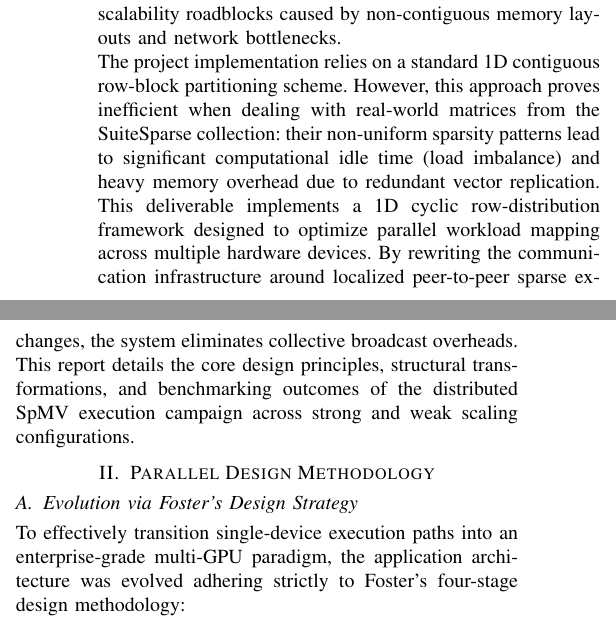
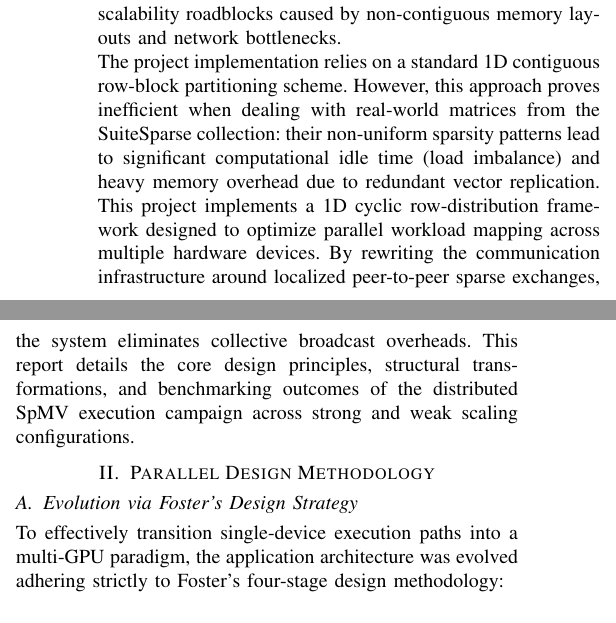
Before and after one commit to Michael-Bernasconi/Sparse-Matrix-Vector-Multiplication, a LaTeX paper (doc/latex/Bernasconi_Michael_267681_2_del.tex): two parts of the columns of page 1 of 4, joined at a grey line, cut so that both start at the same text. Compiled offline with pdfLaTeX; a missing font is replaced by an installed copy or a similar font; a LaTeX package or settings file that is missing is left out.

Commit message:
Fixed introduction and experimetnal setup docs

```diff
--- a/doc/latex/Bernasconi_Michael_267681_2_del.tex
+++ b/doc/latex/Bernasconi_Michael_267681_2_del.tex
@@ -47,12 +47,12 @@ SpMV, Multi-GPU CUDA, 1D Cyclic Partitioning, Ghost Entries Exchange, GPU-Aware
 Sparse Matrix-Vector multiplication ($y = A \times x$) is the underlying backbone of modern scientific applications, differential equation solvers, and graph analytics. Evolving single-node GPU kernels to distributed architectures introduces severe scalability roadblocks caused by non-contiguous memory layouts and network bottlenecks.
 
 The project implementation relies on a standard 1D contiguous row-block partitioning scheme. However, this approach proves inefficient when dealing with real-world matrices from the SuiteSparse collection: their non-uniform sparsity patterns lead to significant computational idle time (load imbalance) and heavy memory overhead due to redundant vector replication.
-This deliverable implements a 1D cyclic row-distribution framework designed to optimize parallel workload mapping across multiple hardware devices. By rewriting the communication infrastructure around localized peer-to-peer sparse exchanges, the system eliminates collective broadcast overheads. This report details the core design principles, structural transformations, and benchmarking outcomes of the distributed SpMV execution campaign across strong and weak scaling configurations.
+This project implements a 1D cyclic row-distribution framework designed to optimize parallel workload mapping across multiple hardware devices. By rewriting the communication infrastructure around localized peer-to-peer sparse exchanges, the system eliminates collective broadcast overheads. This report details the core design principles, structural transformations, and benchmarking outcomes of the distributed SpMV execution campaign across strong and weak scaling configurations.
 
 \section{Parallel Design Methodology}
 
 \subsection{Evolution via Foster's Design Strategy}
-To effectively transition single-device execution paths into an enterprise-grade multi-GPU paradigm, the application architecture was evolved adhering strictly to Foster's four-stage design methodology:
+To effectively transition single-device execution paths into a multi-GPU paradigm, the application architecture was evolved adhering strictly to Foster's four-stage design methodology:
 
 \begin{itemize}
 \item Partitioning: Fine-grained domain decomposition is performed on the rows of matrix $A$. Rank 0 sequentially reads the Matrix Market file and distributes entries to the target cluster ranks following a modular distribution scheme:
```
Also changed, not shown: doc/latex/Bernasconi_Michael_267681_2_del.pdf, 2 other files.
